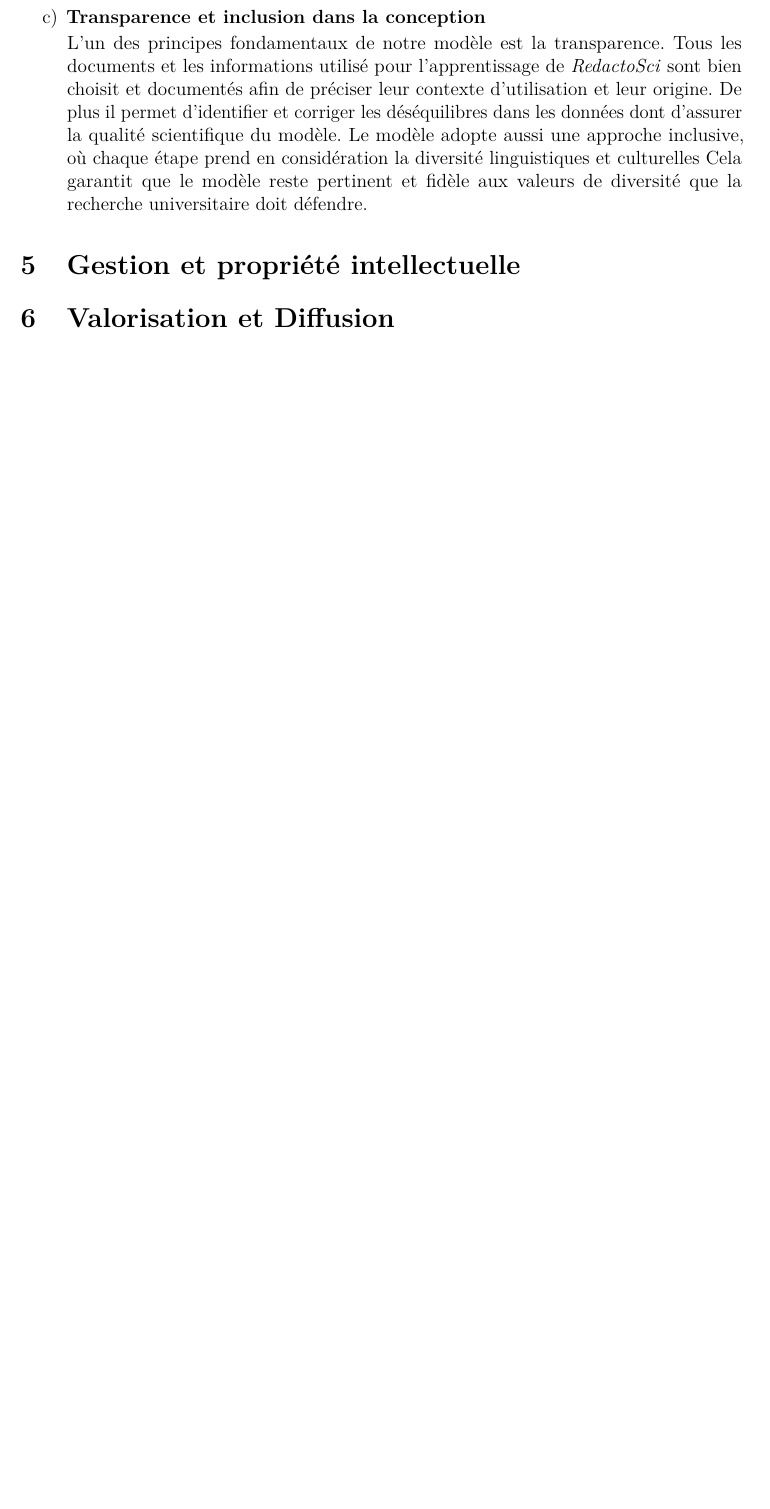
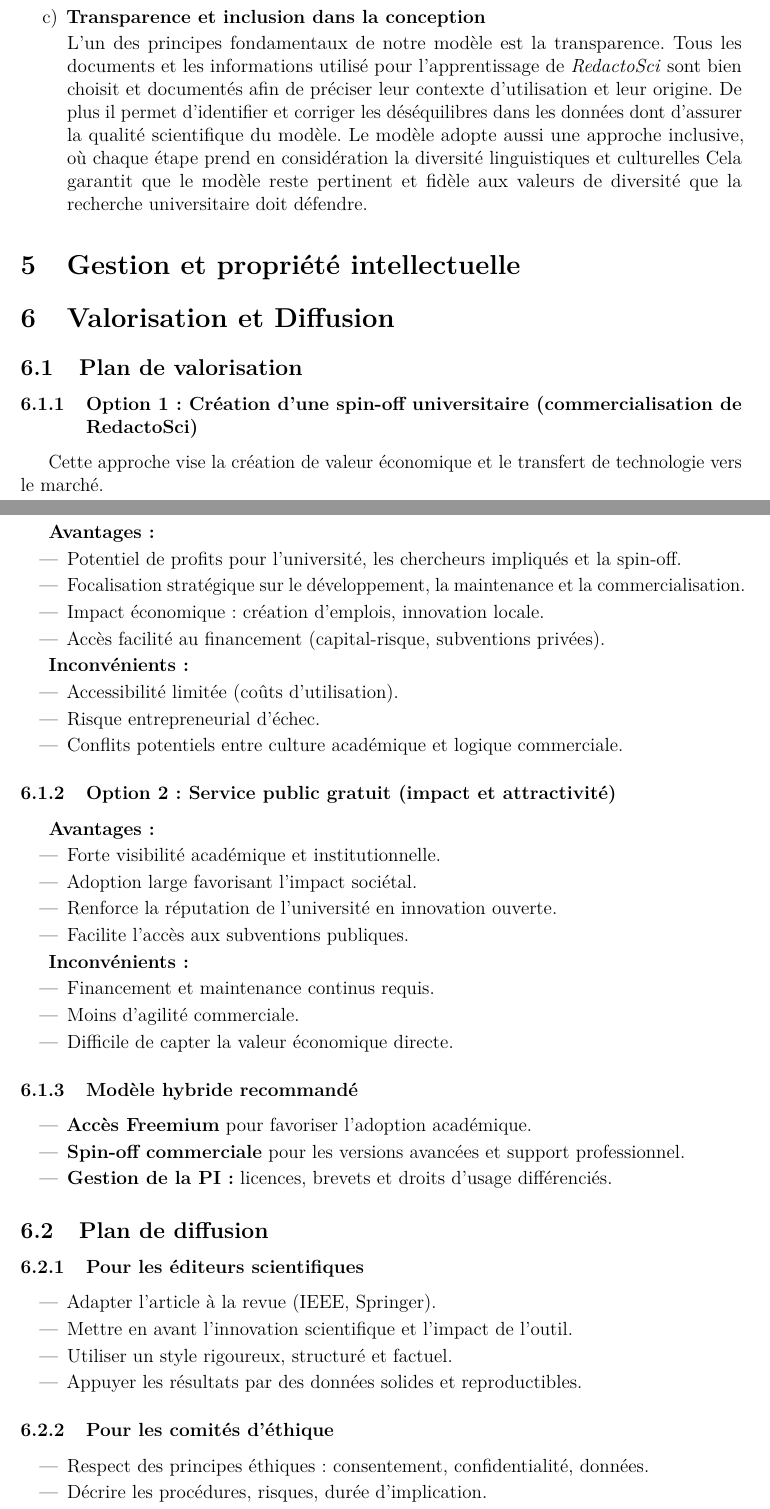
Before and after one commit to sarrabali/Examen-finale-methodologie, a LaTeX problem sheet (examen-finale.tex): part of page 4 of 5 before the commit and two parts of pages 5 and 6 of 7 after it, the two joined at a grey line, cut so that both start at the same text, the shorter picture padded with empty space. Compiled offline with pdfLaTeX.

Commit message:
Update examen-finale.tex

```diff
--- a/examen-finale.tex
+++ b/examen-finale.tex
@@ -186,7 +186,69 @@ L’utilisation d’un modèle de langage dans un contexte académique soulève
 \section{Valorisation et Diffusion}
 \label{sec:Valorisation et Diffusion}
 
+\subsection{Plan de valorisation}
 
+\subsubsection{Option 1 : Création d'une spin-off universitaire (commercialisation de RedactoSci)}
+
+Cette approche vise la création de valeur économique et le transfert de technologie vers le marché.
+
+\textbf{Avantages :}
+\begin{itemize}
+    \item Potentiel de profits pour l'université, les chercheurs impliqués et la spin-off.
+    \item Focalisation stratégique sur le développement, la maintenance et la commercialisation.
+    \item Impact économique : création d’emplois, innovation locale.
+    \item Accès facilité au financement (capital-risque, subventions privées).
+\end{itemize}
+
+\textbf{Inconvénients :}
+\begin{itemize}
+    \item Accessibilité limitée (coûts d'utilisation).
+    \item Risque entrepreneurial d’échec.
+    \item Conflits potentiels entre culture académique et logique commerciale.
+\end{itemize}
+
+\subsubsection{Option 2 : Service public gratuit (impact et attractivité)}
+
+\textbf{Avantages :}
+\begin{itemize}
+    \item Forte visibilité académique et institutionnelle.
+    \item Adoption large favorisant l’impact sociétal.
+    \item Renforce la réputation de l'université en innovation ouverte.
+    \item Facilite l’accès aux subventions publiques.
+\end{itemize}
+
+\textbf{Inconvénients :}
+\begin{itemize}
+    \item Financement et maintenance continus requis.
+    \item Moins d’agilité commerciale.
+    \item Difficile de capter la valeur économique directe.
+\end{itemize}
+
+\subsubsection{Modèle hybride recommandé}
+
+\begin{itemize}
+    \item \textbf{Accès Freemium} pour favoriser l’adoption académique.
+    \item \textbf{Spin-off commerciale} pour les versions avancées et support professionnel.
+    \item \textbf{Gestion de la PI :} licences, brevets et droits d’usage différenciés.
+\end{itemize}
+
+\subsection{Plan de diffusion}
+
+\subsubsection{Pour les éditeurs scientifiques}
+\begin{itemize}
+    \item Adapter l’article à la revue (IEEE, Springer).
+    \item Mettre en avant l’innovation scientifique et l’impact de l’outil.
+    \item Utiliser un style rigoureux, structuré et factuel.
+    \item Appuyer les résultats par des données solides et reproductibles.
+\end{itemize}
+
+\subsubsection{Pour les comités d’éthique}
+\begin{itemize}
+    \item Respect des principes éthiques : consentement, confidentialité, données.
+    \item Décrire les procédures, risques, durée d’implication.
+    \item Fournir documents : formulaires, protocoles, procédures.
+    \item Mettre en valeur les bénéfices pour la société et la recherche.
+\end{itemize}
 
 
 \section{Contributions individuelles}
```
